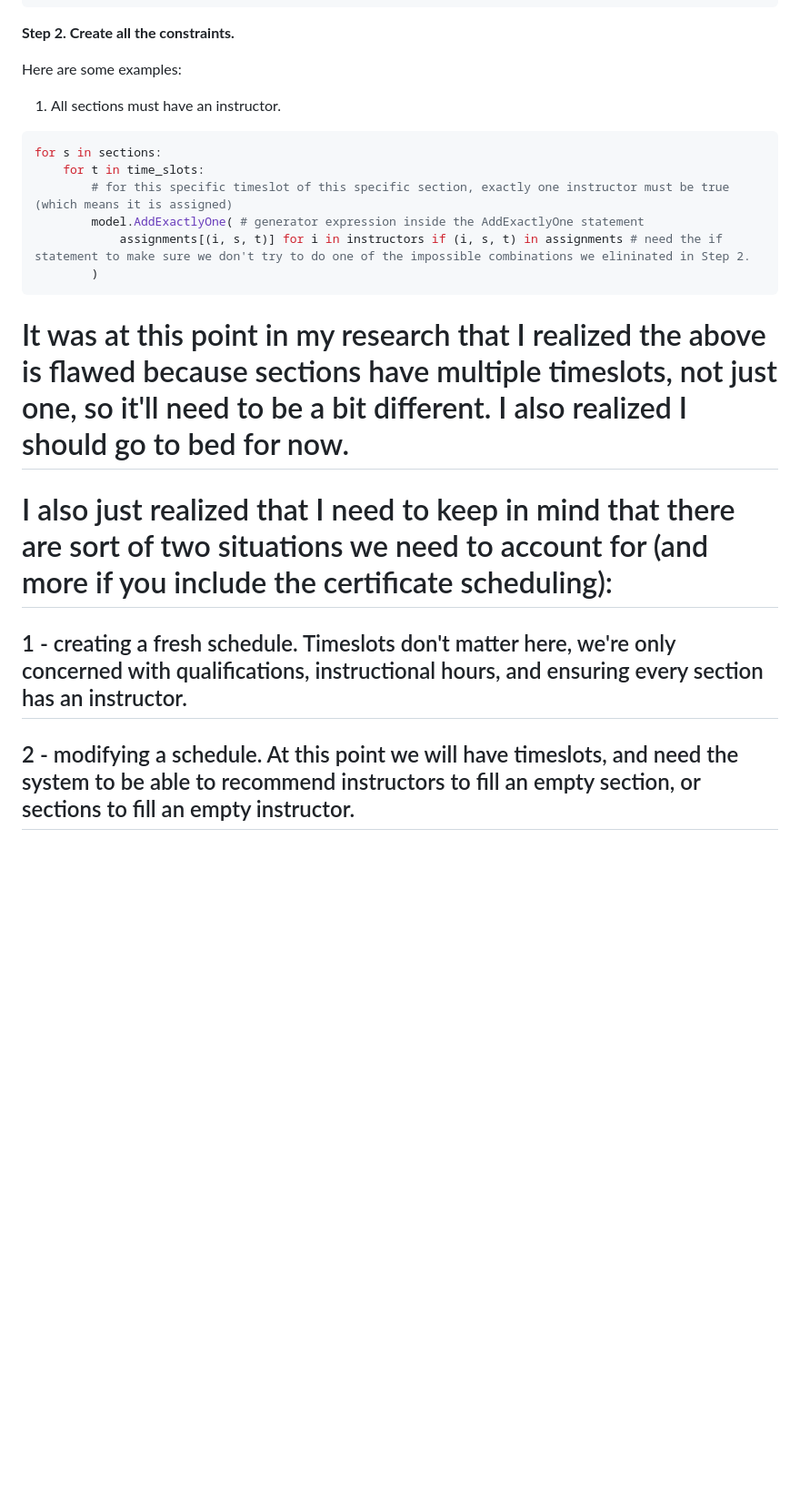
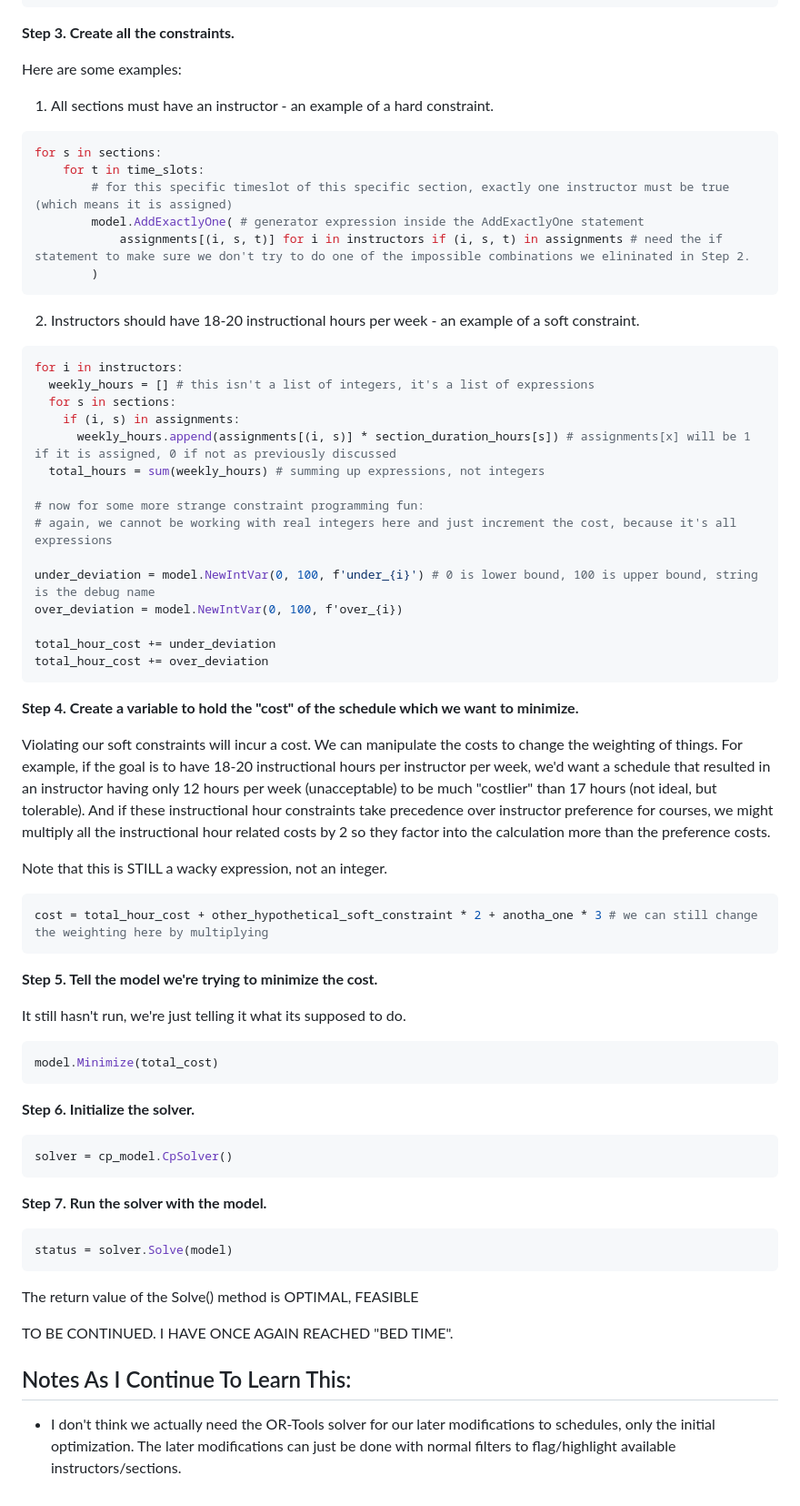
Before and after one commit to mlbrnm/sadt_scheduling_capstone, a Markdown page: artifacts/scheduling_constraints.md, the part around the change printed below. Shown: that part at 91% size. Rendered like a GitHub page; blank space fills up the shorter version.

Commit message:
More learning and notes about OR-Tools.

````diff
--- a/artifacts/scheduling_constraints.md
+++ b/artifacts/scheduling_constraints.md
@@ -50,11 +51,11 @@ for i in instructors:
                                                                 # the formatted string is apparently basically for debugging and represents the name of the variable
 ```
 
-**Step 2. Create all the constraints.**
+**Step 3. Create all the constraints.**
 
 Here are some examples:
 
-1. All sections must have an instructor.
+1. All sections must have an instructor - an example of a hard constraint.
 ```python
 for s in sections:
     for t in time_slots:
@@ -63,11 +64,56 @@ for s in sections:
             assignments[(i, s, t)] for i in instructors if (i, s, t) in assignments # need the if statement to make sure we don't try to do one of the impossible combinations we elininated in Step 2.
         )
 ```
+2. Instructors should have 18-20 instructional hours per week - an example of a soft constraint.
+```python
+for i in instructors:
+  weekly_hours = [] # this isn't a list of integers, it's a list of expressions
+  for s in sections:
+    if (i, s) in assignments:
+      weekly_hours.append(assignments[(i, s)] * section_duration_hours[s]) # assignments[x] will be 1 if it is assigned, 0 if not as previously discussed
+  total_hours = sum(weekly_hours) # summing up expressions, not integers
 
+# now for some more strange constraint programming fun:
+# again, we cannot be working with real integers here and just increment the cost, because it's all expressions
 
+under_deviation = model.NewIntVar(0, 100, f'under_{i}') # 0 is lower bound, 100 is upper bound, string is the debug name
+over_deviation = model.NewIntVar(0, 100, f'over_{i})
 
-# It was at this point in my research that I realized the above is flawed because sections have multiple timeslots, not just one, so it'll need to be a bit different. I also realized I should go to bed for now.
+total_hour_cost += under_deviation
+total_hour_cost += over_deviation
+```
 
-# I also just realized that I need to keep in mind that there are sort of two situations we need to account for (and more if you include the certificate scheduling):
-## 1 - creating a fresh schedule. Timeslots don't matter here, we're only concerned with qualifications, instructional hours, and ensuring every section has an instructor.
-## 2 - modifying a schedule. At this point we will have timeslots, and need the system to be able to recommend instructors to fill an empty section, or sections to fill an empty instructor.
+**Step 4. Create a variable to hold the "cost" of the schedule which we want to minimize.**
+
+Violating our soft constraints will incur a cost. We can manipulate the costs to change the weighting of things. For example, if the goal is to have 18-20 instructional hours per instructor per week, we'd want a schedule that resulted in an instructor having only 12 hours per week (unacceptable) to be much "costlier" than 17 hours (not ideal, but tolerable). And if these instructional hour constraints take precedence over instructor preference for courses, we might multiply all the instructional hour related costs by 2 so they factor into the calculation more than the preference costs.
+
+Note that this is STILL a wacky expression, not an integer.
+
+```python
+cost = total_hour_cost + other_hypothetical_soft_constraint * 2 + anotha_one * 3 # we can still change the weighting here by multiplying
+```
+
+**Step 5. Tell the model we're trying to minimize the cost.**
+
+It still hasn't run, we're just telling it what its supposed to do.
+
+```python
+model.Minimize(total_cost)
+```
+
+**Step 6. Initialize the solver.**
+```python
+solver = cp_model.CpSolver()
+```
+
+**Step 7. Run the solver with the model.**
+```python
+status = solver.Solve(model)
+```
+
+The return value of the Solve() method is OPTIMAL, FEASIBLE
+
+TO BE CONTINUED. I HAVE ONCE AGAIN REACHED "BED TIME".
+
+## Notes As I Continue To Learn This:
+* I don't think we actually need the OR-Tools solver for our later modifications to schedules, only the initial optimization. The later modifications can just be done with normal filters to flag/highlight available instructors/sections.
````
Also changed, not shown: other parts of artifacts/scheduling_constraints.md (+1 -0 lines).
